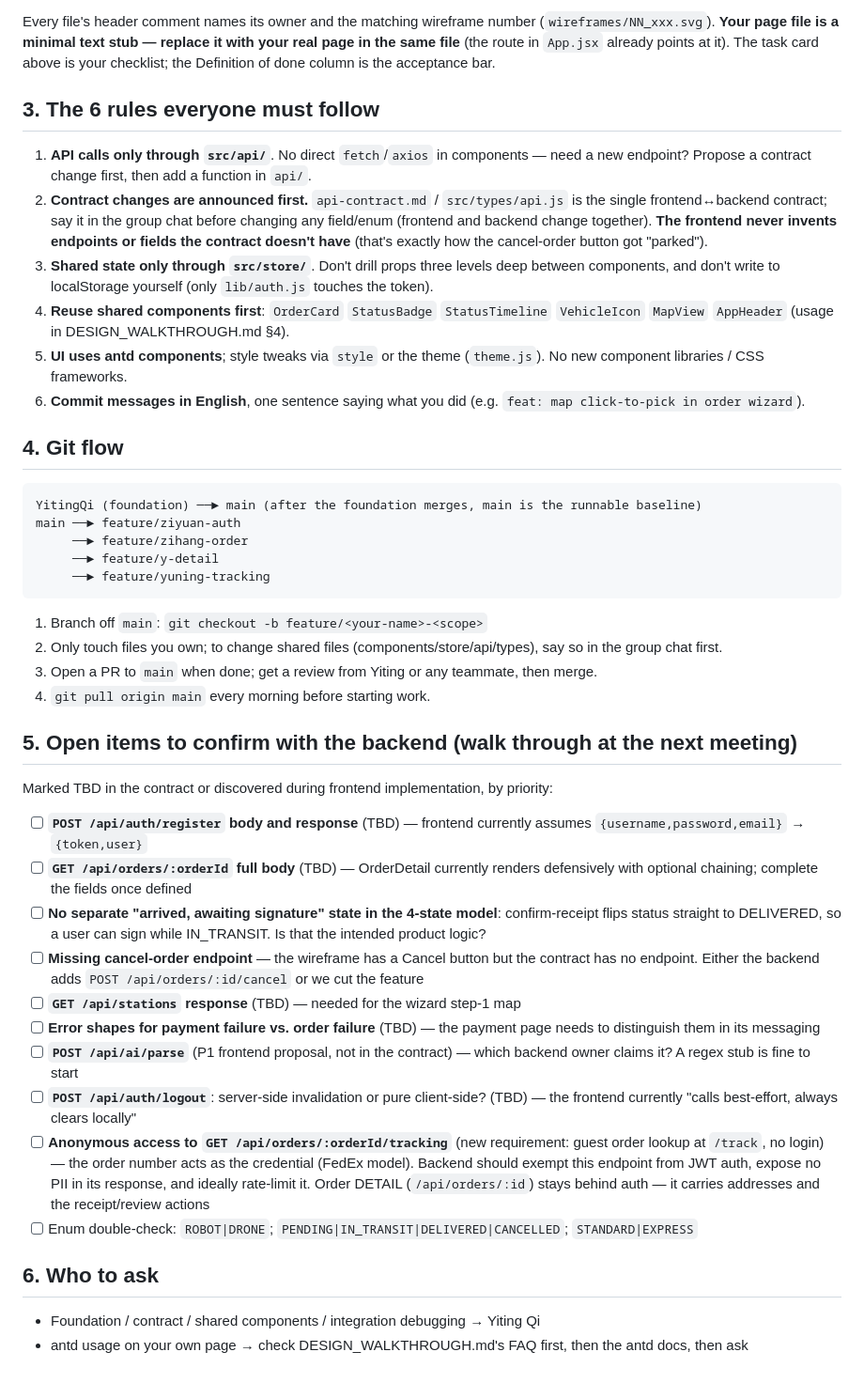
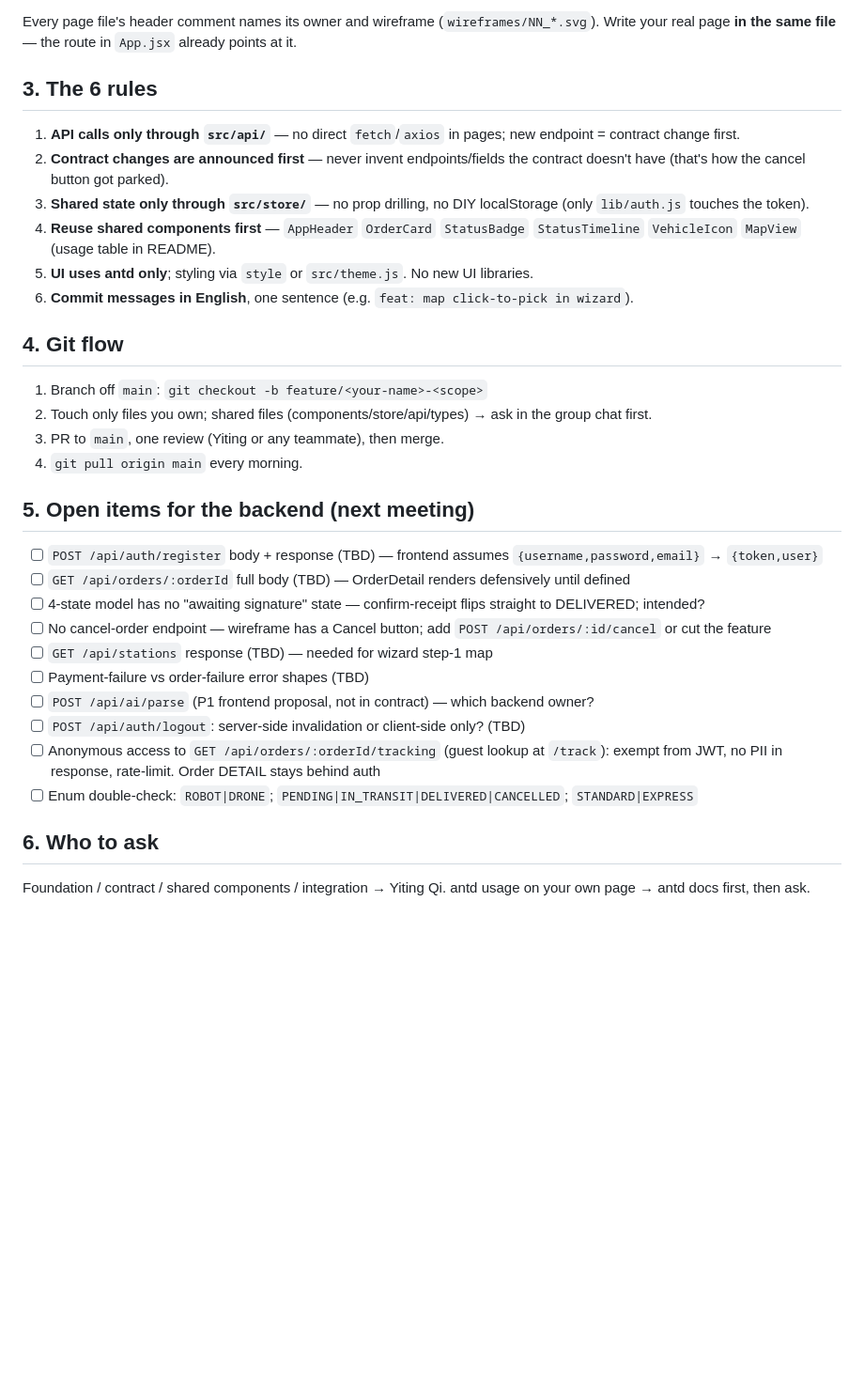
Before and after one commit to brian061119/sf-dispatch-delivery, a Markdown page: web/HANDOFF.md, the part around one of its changes. Shown at 94% size. Drawn GitHub-style; blank space fills up the shorter version.

````diff
--- a/web/HANDOFF.md
+++ b/web/HANDOFF.md
@@ -44,65 +36,42 @@ npm run dev          # http://localhost:3000
 
-Every file's header comment names its owner and the matching wireframe number
-(`wireframes/NN_xxx.svg`). **Your page file is a minimal text stub — replace it with
-your real page in the same file** (the route in `App.jsx` already points at it). The
-task card above is your checklist; the Definition of done column is the acceptance bar.
+Every page file's header comment names its owner and wireframe (`wireframes/NN_*.svg`).
+Write your real page **in the same file** — the route in `App.jsx` already points at it.
 
-## 3. The 6 rules everyone must follow
+## 3. The 6 rules
 
-1. **API calls only through `src/api/`**. No direct `fetch`/`axios` in components —
-   need a new endpoint? Propose a contract change first, then add a function in `api/`.
-2. **Contract changes are announced first.** `api-contract.md` / `src/types/api.js` is
-   the single frontend↔backend contract; say it in the group chat before changing any
-   field/enum (frontend and backend change together). **The frontend never invents
-   endpoints or fields the contract doesn't have** (that's exactly how the cancel-order
-   button got "parked").
-3. **Shared state only through `src/store/`**. Don't drill props three levels deep
-   between components, and don't write to localStorage yourself (only `lib/auth.js`
-   touches the token).
-4. **Reuse shared components first**: `OrderCard` `StatusBadge` `StatusTimeline`
-   `VehicleIcon` `MapView` `AppHeader` (usage in DESIGN_WALKTHROUGH.md §4).
-5. **UI uses antd components**; style tweaks via `style` or the theme (`theme.js`). No
-   new component libraries / CSS frameworks.
-6. **Commit messages in English**, one sentence saying what you did (e.g.
-   `feat: map click-to-pick in order wizard`).
+1. **API calls only through `src/api/`** — no direct `fetch`/`axios` in pages; new
+   endpoint = contract change first.
+2. **Contract changes are announced first** — never invent endpoints/fields the
+   contract doesn't have (that's how the cancel button got parked).
+3. **Shared state only through `src/store/`** — no prop drilling, no DIY localStorage
+   (only `lib/auth.js` touches the token).
+4. **Reuse shared components first** — `AppHeader` `OrderCard` `StatusBadge`
+   `StatusTimeline` `VehicleIcon` `MapView` (usage table in README).
+5. **UI uses antd only**; styling via `style` or `src/theme.js`. No new UI libraries.
+6. **Commit messages in English**, one sentence (e.g. `feat: map click-to-pick in wizard`).
 
 ## 4. Git flow
 
-```
-YitingQi (foundation) ──► main (after the foundation merges, main is the runnable baseline)
-main ──► feature/ziyuan-auth
-     ──► feature/zihang-order
-     ──► feature/y-detail
-     ──► feature/yuning-tracking
-```
+1. Branch off `main`: `git checkout -b feature/<your-name>-<scope>`
+2. Touch only files you own; shared files (components/store/api/types) → ask in the
+   group chat first.
+3. PR to `main`, one review (Yiting or any teammate), then merge.
+4. `git pull origin main` every morning.
 
-1. Branch off `main`: `git checkout -b feature/<your-name>-<scope>`
-2. Only touch files you own; to change shared files (components/store/api/types), say
-   so in the group chat first.
-3. Open a PR to `main` when done; get a review from Yiting or any teammate, then merge.
-4. `git pull origin main` every morning before starting work.
+## 5. Open items for the backend (next meeting)
 
-## 5. Open items to confirm with the backend (walk through at the next meeting)
-
-Marked TBD in the contract or discovered during frontend implementation, by priority:
-
-- [ ] **`POST /api/auth/register` body and response** (TBD) — frontend currently assumes `{username,password,email}` → `{token,user}`
-- [ ] **`GET /api/orders/:orderId` full body** (TBD) — OrderDetail currently renders defensively with optional chaining; complete the fields once defined
-- [ ] **No separate "arrived, awaiting signature" state in the 4-state model**: confirm-receipt flips status straight to DELIVERED, so a user can sign while IN_TRANSIT. Is that the intended product logic?
-- [ ] **Missing cancel-order endpoint** — the wireframe has a Cancel button but the contract has no endpoint. Either the backend adds `POST /api/orders/:id/cancel` or we cut the feature
-- [ ] **`GET /api/stations` response** (TBD) — needed for the wizard step-1 map
-- [ ] **Error shapes for payment failure vs. order failure** (TBD) — the payment page needs to distinguish them in its messaging
-- [ ] **`POST /api/ai/parse`** (P1 frontend proposal, not in the contract) — which backend owner claims it? A regex stub is fine to start
-- [ ] **`POST /api/auth/logout`**: server-side invalidation or pure client-side? (TBD) — the frontend currently "calls best-effort, always clears locally"
-- [ ] **Anonymous access to `GET /api/orders/:orderId/tracking`** (new requirement:
-  guest order lookup at `/track`, no login) — the order number acts as the credential
-  (FedEx model). Backend should exempt this endpoint from JWT auth, expose no PII in
-  its response, and ideally rate-limit it. Order DETAIL (`/api/orders/:id`) stays
-  behind auth — it carries addresses and the receipt/review actions
+- [ ] `POST /api/auth/register` body + response (TBD) — frontend assumes `{username,password,email}` → `{token,user}`
+- [ ] `GET /api/orders/:orderId` full body (TBD) — OrderDetail renders defensively until defined
+- [ ] 4-state model has no "awaiting signature" state — confirm-receipt flips straight to DELIVERED; intended?
+- [ ] No cancel-order endpoint — wireframe has a Cancel button; add `POST /api/orders/:id/cancel` or cut the feature
+- [ ] `GET /api/stations` response (TBD) — needed for wizard step-1 map
+- [ ] Payment-failure vs order-failure error shapes (TBD)
+- [ ] `POST /api/ai/parse` (P1 frontend proposal, not in contract) — which backend owner?
+- [ ] `POST /api/auth/logout`: server-side invalidation or client-side only? (TBD)
+- [ ] Anonymous access to `GET /api/orders/:orderId/tracking` (guest lookup at `/track`): exempt from JWT, no PII in response, rate-limit. Order DETAIL stays behind auth
 - [ ] Enum double-check: `ROBOT|DRONE`; `PENDING|IN_TRANSIT|DELIVERED|CANCELLED`; `STANDARD|EXPRESS`
 
 ## 6. Who to ask
 
-- Foundation / contract / shared components / integration debugging → Yiting Qi
-- antd usage on your own page → check DESIGN_WALKTHROUGH.md's FAQ first, then the antd
-  docs, then ask
+Foundation / contract / shared components / integration → Yiting Qi.
+antd usage on your own page → antd docs first, then ask.
````
Also changed, not shown: other parts of web/HANDOFF.md (+22 -30 lines), web/README.md (+18 -11 lines).
